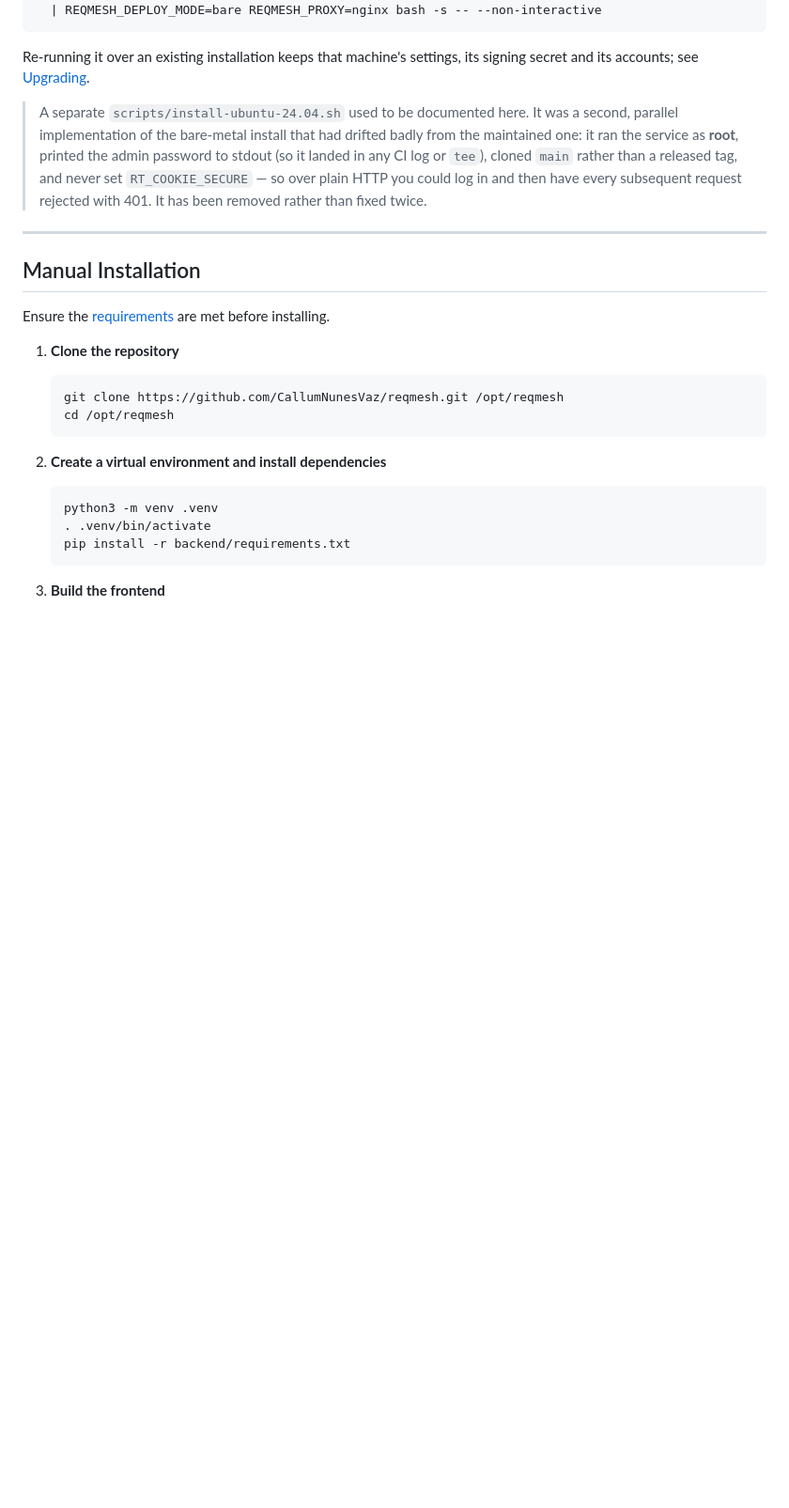
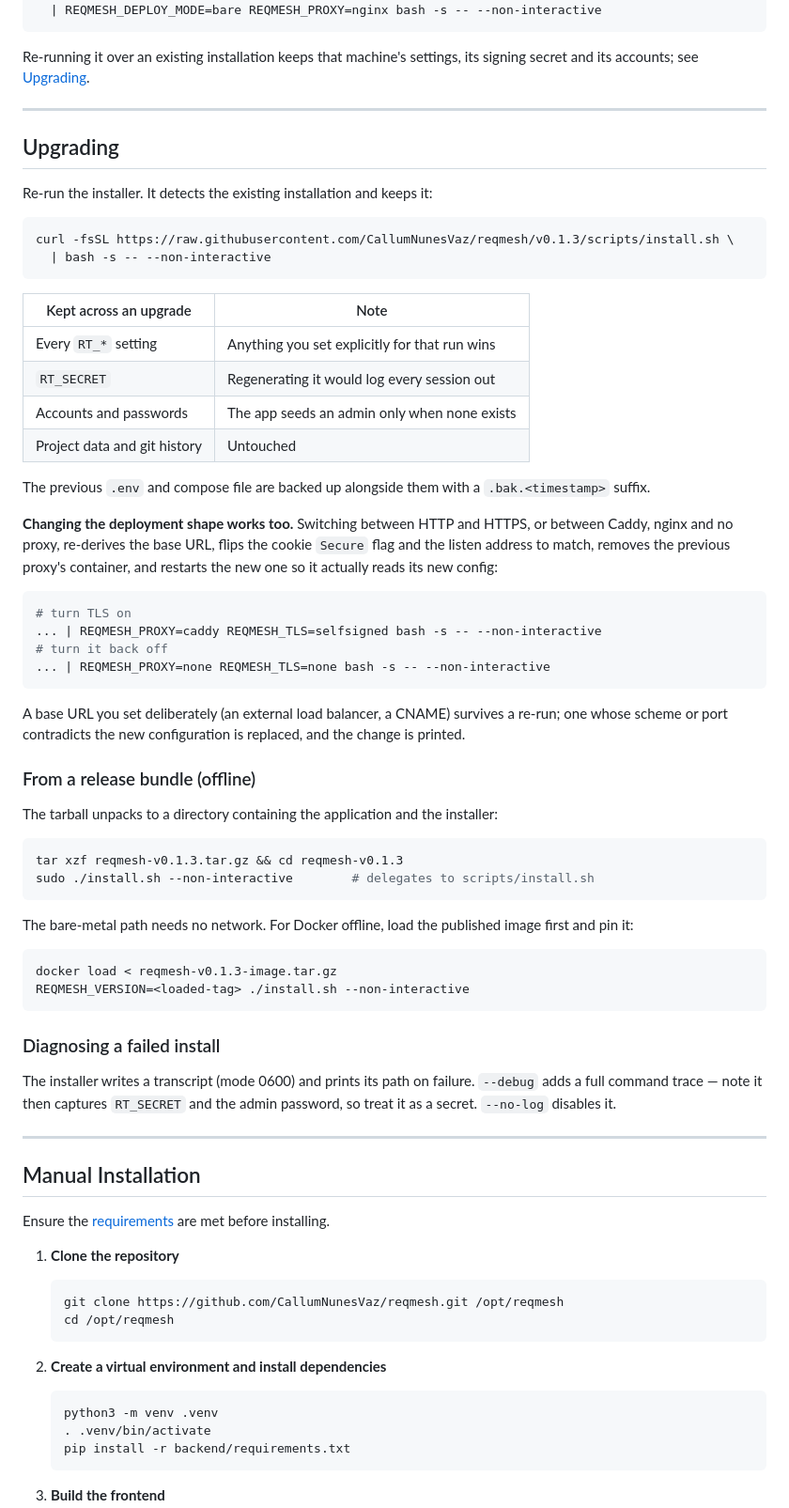
Before and after one commit to CallumNunesVaz/reqmesh, a Markdown page: DEPLOYMENT.md, the part around one of its changes. Shown at 94% size. GitHub-like rendering; blank space fills up the shorter version.

Commit message:
docs: rewrite the deployment instructions for the single installer
README pointed at raw `docker compose` as the quick start, and DEPLOYMENT.md
still documented install-ubuntu-24.04.sh, which no longer exists.

- Both now lead with `scripts/install.sh`, the only path tested end to end.
- New Upgrading section: what a re-run keeps (settings, signing secret,
  accounts, data), that the admin password is deliberately not regenerated, and
  that the old config is backed up.
- Documents switching an existing install between HTTP and HTTPS, and between
  Caddy, nginx and no proxy.
- Documents installing from a release bundle, including the offline Docker flow
  via the published image tarball and REQMESH_VERSION.
- Documents the transcript, --debug and --no-log, and warns that --debug
  captures RT_SECRET and the admin password.
- Notes that the admin password is written 0600 rather than printed, and why.

Co-Authored-By: Claude Opus 5 <noreply@anthropic.com>

````diff
--- a/DEPLOYMENT.md
+++ b/DEPLOYMENT.md
@@ -70,13 +77,65 @@ curl -fsSL https://raw.githubusercontent.com/CallumNunesVaz/reqmesh/v0.1.3/scrip
 Re-running it over an existing installation keeps that machine's settings, its
 signing secret and its accounts; see [Upgrading](#upgrading).
 
-> A separate `scripts/install-ubuntu-24.04.sh` used to be documented here. It
-> was a second, parallel implementation of the bare-metal install that had
-> drifted badly from the maintained one: it ran the service as **root**, printed
-> the admin password to stdout (so it landed in any CI log or `tee`), cloned
-> `main` rather than a released tag, and never set `RT_COOKIE_SECURE` — so over
-> plain HTTP you could log in and then have every subsequent request rejected
-> with 401. It has been removed rather than fixed twice.
+---
+
+## Upgrading
+
+Re-run the installer. It detects the existing installation and keeps it:
+
+```bash
+curl -fsSL https://raw.githubusercontent.com/CallumNunesVaz/reqmesh/v0.1.3/scripts/install.sh \
+  | bash -s -- --non-interactive
+```
+
+| Kept across an upgrade | Note |
+|---|---|
+| Every `RT_*` setting | Anything you set explicitly for that run wins |
+| `RT_SECRET` | Regenerating it would log every session out |
+| Accounts and passwords | The app seeds an admin only when none exists |
+| Project data and git history | Untouched |
+
+The previous `.env` and compose file are backed up alongside them with a
+`.bak.<timestamp>` suffix.
+
+**Changing the deployment shape works too.** Switching between HTTP and HTTPS,
+or between Caddy, nginx and no proxy, re-derives the base URL, flips the cookie
+`Secure` flag and the listen address to match, removes the previous proxy's
+container, and restarts the new one so it actually reads its new config:
+
+```bash
+# turn TLS on
+... | REQMESH_PROXY=caddy REQMESH_TLS=selfsigned bash -s -- --non-interactive
+# turn it back off
+... | REQMESH_PROXY=none REQMESH_TLS=none bash -s -- --non-interactive
+```
+
+A base URL you set deliberately (an external load balancer, a CNAME) survives a
+re-run; one whose scheme or port contradicts the new configuration is replaced,
+and the change is printed.
+
+### From a release bundle (offline)
+
+The tarball unpacks to a directory containing the application and the installer:
+
+```bash
+tar xzf reqmesh-v0.1.3.tar.gz && cd reqmesh-v0.1.3
+sudo ./install.sh --non-interactive        # delegates to scripts/install.sh
+```
+
+The bare-metal path needs no network. For Docker offline, load the published
+image first and pin it:
+
+```bash
+docker load < reqmesh-v0.1.3-image.tar.gz
+REQMESH_VERSION=<loaded-tag> ./install.sh --non-interactive
+```
+
+### Diagnosing a failed install
+
+The installer writes a transcript (mode 0600) and prints its path on failure.
+`--debug` adds a full command trace — note it then captures `RT_SECRET` and the
+admin password, so treat it as a secret. `--no-log` disables it.
 
 ---
 
````
Also changed, not shown: other parts of DEPLOYMENT.md (+8 -1 lines), README.md (+28 -3 lines).
